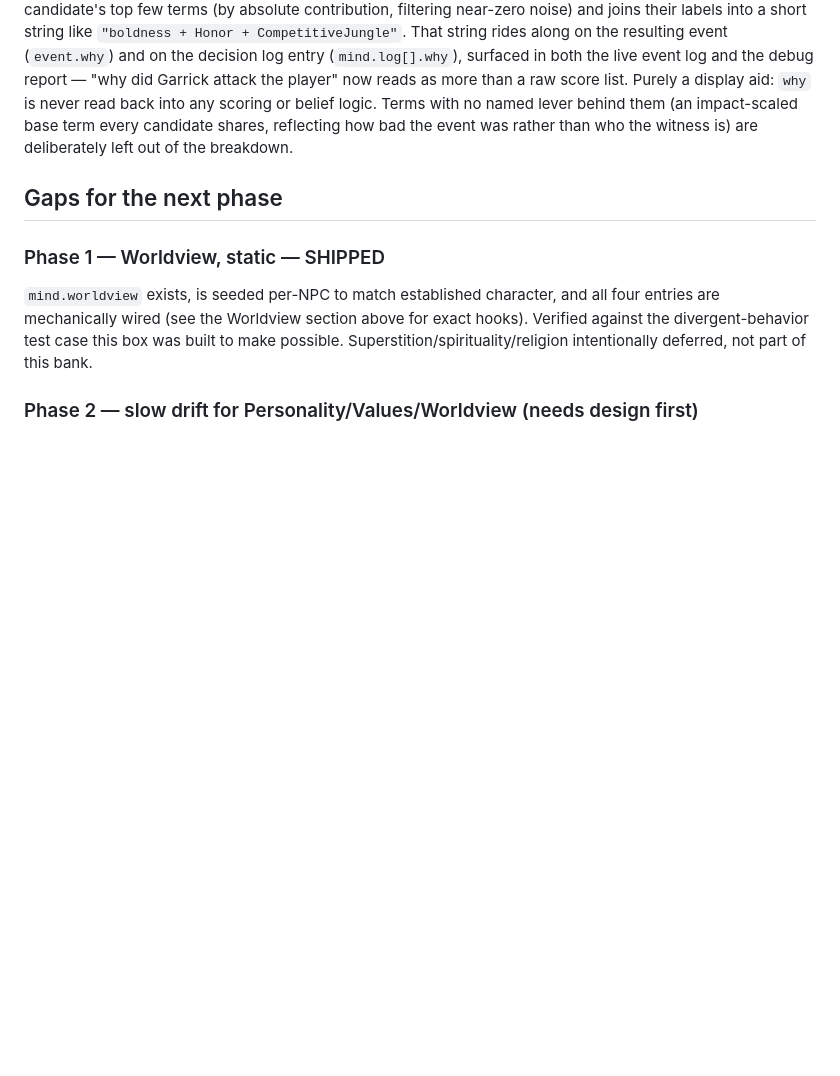
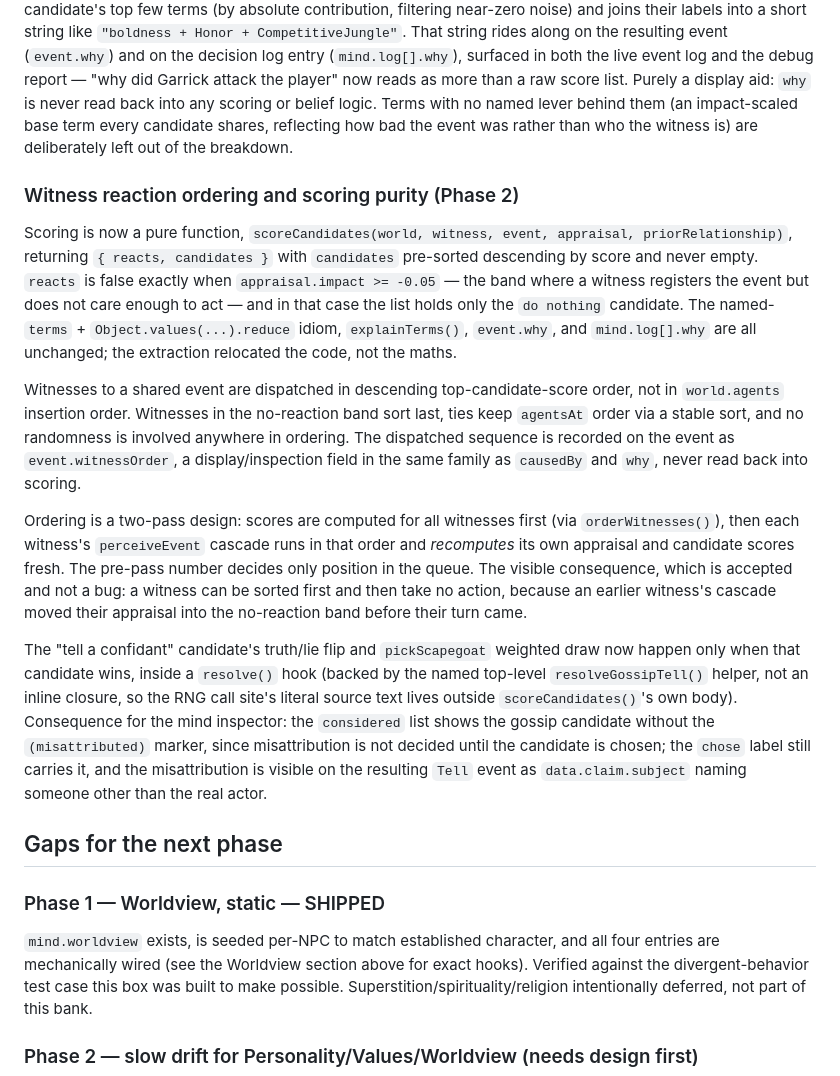
Before and after one commit to ranisman-dev/SimLife, a Markdown page: PERSON-MODEL.md, the part around the change. Rendered like a GitHub page; blank space fills up the shorter version.

```diff
--- a/PERSON-MODEL.md
+++ b/PERSON-MODEL.md
@@ -286,6 +286,42 @@ impact-scaled base term every candidate shares, reflecting how bad the event
 was rather than who the witness is) are deliberately left out of the
 breakdown.
 
+### Witness reaction ordering and scoring purity (Phase 2)
+
+Scoring is now a pure function, `scoreCandidates(world, witness, event, appraisal,
+priorRelationship)`, returning `{ reacts, candidates }` with `candidates` pre-sorted
+descending by score and never empty. `reacts` is false exactly when
+`appraisal.impact >= -0.05` — the band where a witness registers the event but does
+not care enough to act — and in that case the list holds only the `do nothing`
+candidate. The named-`terms` + `Object.values(...).reduce` idiom, `explainTerms()`,
+`event.why`, and `mind.log[].why` are all unchanged; the extraction relocated the
+code, not the maths.
+
+Witnesses to a shared event are dispatched in descending top-candidate-score order,
+not in `world.agents` insertion order. Witnesses in the no-reaction band sort last,
+ties keep `agentsAt` order via a stable sort, and no randomness is involved anywhere
+in ordering. The dispatched sequence is recorded on the event as `event.witnessOrder`,
+a display/inspection field in the same family as `causedBy` and `why`, never read
+back into scoring.
+
+Ordering is a two-pass design: scores are computed for all witnesses first (via
+`orderWitnesses()`), then each witness's `perceiveEvent` cascade runs in that order
+and *recomputes* its own appraisal and candidate scores fresh. The pre-pass number
+decides only position in the queue. The visible consequence, which is accepted and
+not a bug: a witness can be sorted first and then take no action, because an earlier
+witness's cascade moved their appraisal into the no-reaction band before their turn
+came.
+
+The "tell a confidant" candidate's truth/lie flip and `pickScapegoat` weighted draw
+now happen only when that candidate wins, inside a `resolve()` hook (backed by the
+named top-level `resolveGossipTell()` helper, not an inline closure, so the RNG call
+site's literal source text lives outside `scoreCandidates()`'s own body).
+Consequence for the mind inspector: the `considered` list shows the gossip candidate
+without the `(misattributed)` marker, since misattribution is not decided until the
+candidate is chosen; the `chose` label still carries it, and the misattribution is
+visible on the resulting `Tell` event as `data.claim.subject` naming someone other
+than the real actor.
+
 ## Gaps for the next phase
 
 ### Phase 1 — Worldview, static — SHIPPED
```
Also changed, not shown: CLAUDE.md (+27 -13 lines).
